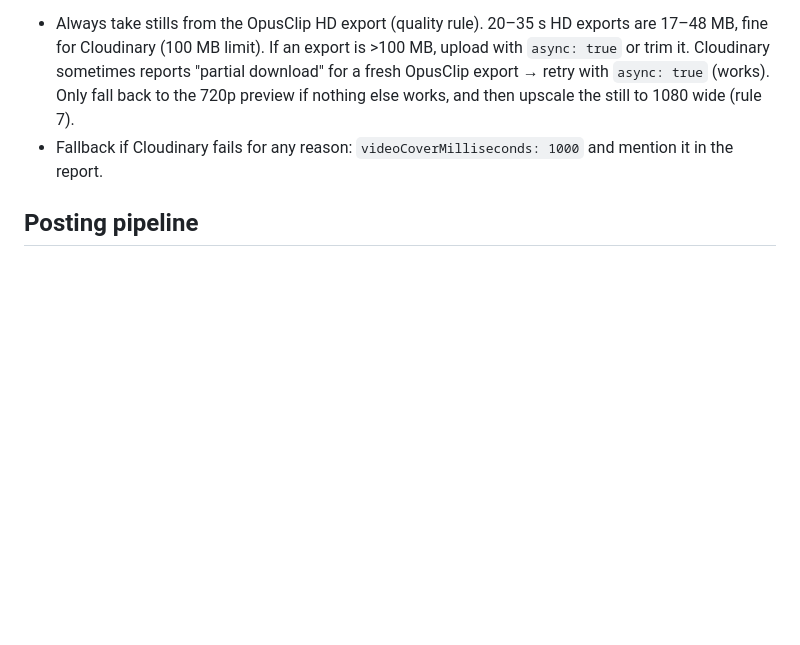
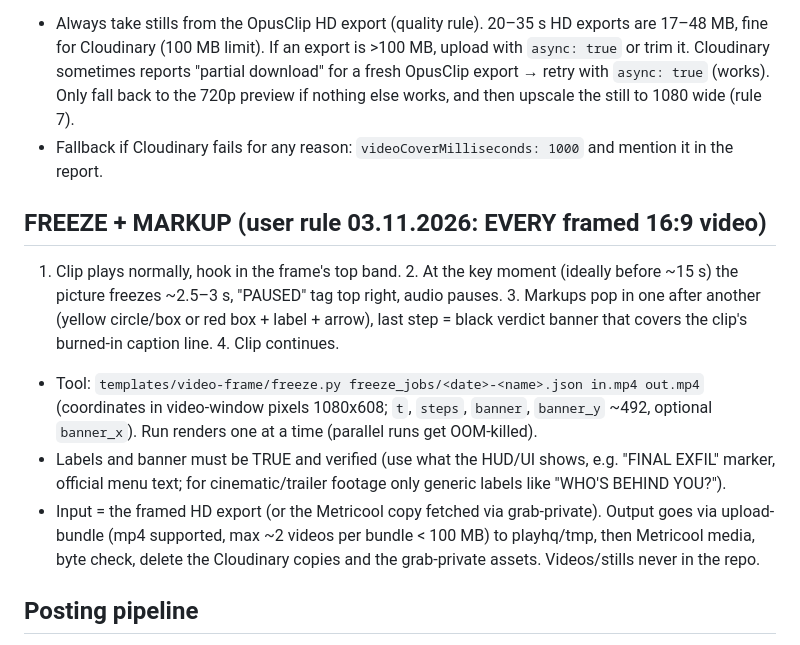
Before and after one commit to PlayHQtv/Claude-Play, a Markdown page: docs/skill-backup/playhq-tiktok-clips.SKILL.md, the part around the change. Rendered like a GitHub page; blank space fills up the shorter version.

Commit message:
Skill backup: freeze + markup rule for framed videos
Co-Authored-By: Claude Opus 5.5 <noreply@anthropic.com>
Claude-Session: https://claude.ai/code/session_01LXyKCaXtAVVtiefghrjJL7

```diff
--- a/docs/skill-backup/playhq-tiktok-clips.SKILL.md
+++ b/docs/skill-backup/playhq-tiktok-clips.SKILL.md
@@ -329,6 +329,12 @@ Full 16:9 frame uncropped in the middle, blurred version of the same frame as ba
 - Always take stills from the OpusClip HD export (quality rule). 20–35 s HD exports are 17–48 MB, fine for Cloudinary (100 MB limit). If an export is >100 MB, upload with `async: true` or trim it. Cloudinary sometimes reports "partial download" for a fresh OpusClip export → retry with `async: true` (works). Only fall back to the 720p preview if nothing else works, and then upscale the still to 1080 wide (rule 7).
 - Fallback if Cloudinary fails for any reason: `videoCoverMilliseconds: 1000` and mention it in the report.
 
+## FREEZE + MARKUP (user rule 03.11.2026: EVERY framed 16:9 video)
+1. Clip plays normally, hook in the frame's top band. 2. At the key moment (ideally before ~15 s) the picture freezes ~2.5–3 s, "PAUSED" tag top right, audio pauses. 3. Markups pop in one after another (yellow circle/box or red box + label + arrow), last step = black verdict banner that covers the clip's burned-in caption line. 4. Clip continues.
+- Tool: `templates/video-frame/freeze.py freeze_jobs/<date>-<name>.json in.mp4 out.mp4` (coordinates in video-window pixels 1080x608; `t`, `steps`, `banner`, `banner_y` ~492, optional `banner_x`). Run renders one at a time (parallel runs get OOM-killed).
+- Labels and banner must be TRUE and verified (use what the HUD/UI shows, e.g. "FINAL EXFIL" marker, official menu text; for cinematic/trailer footage only generic labels like "WHO'S BEHIND YOU?").
+- Input = the framed HD export (or the Metricool copy fetched via grab-private). Output goes via upload-bundle (mp4 supported, max ~2 videos per bundle < 100 MB) to playhq/tmp, then Metricool media, byte check, delete the Cloudinary copies and the grab-private assets. Videos/stills never in the repo.
+
 ## Posting pipeline
 0. **ALWAYS first: full data check (user rule 24.10.: "Beachte immer sämtliche Daten bevor du etwas postest. Du sollst von selbst immer besser werden").** Pull TKPO02/05/06/07/08/09/10/11/13/15/16/21 for all posts + TKEV02/07 + getBestTimeToPostByNetwork. Compare: which topic, hook type, length, weekday and slot got the best avg watch time, full-watch rate, shares and FYP/search share. Derive what to change for THIS post (topic choice, hook wording, length, slot) and note learnings in "What the data taught us". Report the key takeaway briefly to the user.
 1. OpusClip: list_clips → describe_clip (transcript: clean? creator clear? strongest line? `aspect` landscape → PLAYHQ VIDEO FRAME) → duplicate_clip ("(Copy)" = used).
```
